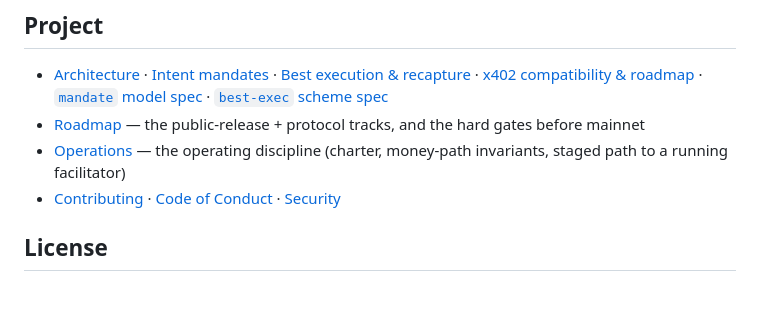
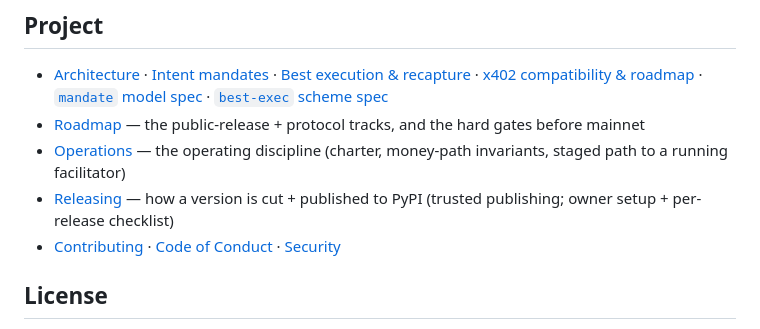
Before and after one commit to Hiroshi-Ichiyanagi/mandatehub, a Markdown page: README.md, the part around the change. Rendered like a GitHub page; blank space fills up the shorter version.

```diff
--- a/README.md
+++ b/README.md
@@ -232,6 +232,7 @@ product and **not** novel cryptography — it is a clean assembly of standard pr
 - [Architecture](docs/ARCHITECTURE.md) · [Intent mandates](docs/INTENT_MANDATES.md) · [Best execution & recapture](docs/EXECUTION_RECAPTURE.md) · [x402 compatibility & roadmap](docs/X402.md) · [`mandate` model spec](specs/mandate.md) · [`best-exec` scheme spec](specs/best-exec.md)
 - [Roadmap](ROADMAP.md) — the public-release + protocol tracks, and the hard gates before mainnet
 - [Operations](docs/OPERATIONS.md) — the operating discipline (charter, money-path invariants, staged path to a running facilitator)
+- [Releasing](docs/RELEASING.md) — how a version is cut + published to PyPI (trusted publishing; owner setup + per-release checklist)
 - [Contributing](CONTRIBUTING.md) · [Code of Conduct](CODE_OF_CONDUCT.md) · [Security](SECURITY.md)
 
 ## License
```
Also changed, not shown: ROADMAP.md (+5 -2 lines), docs/RELEASING.md (added, +96 -0 lines).
